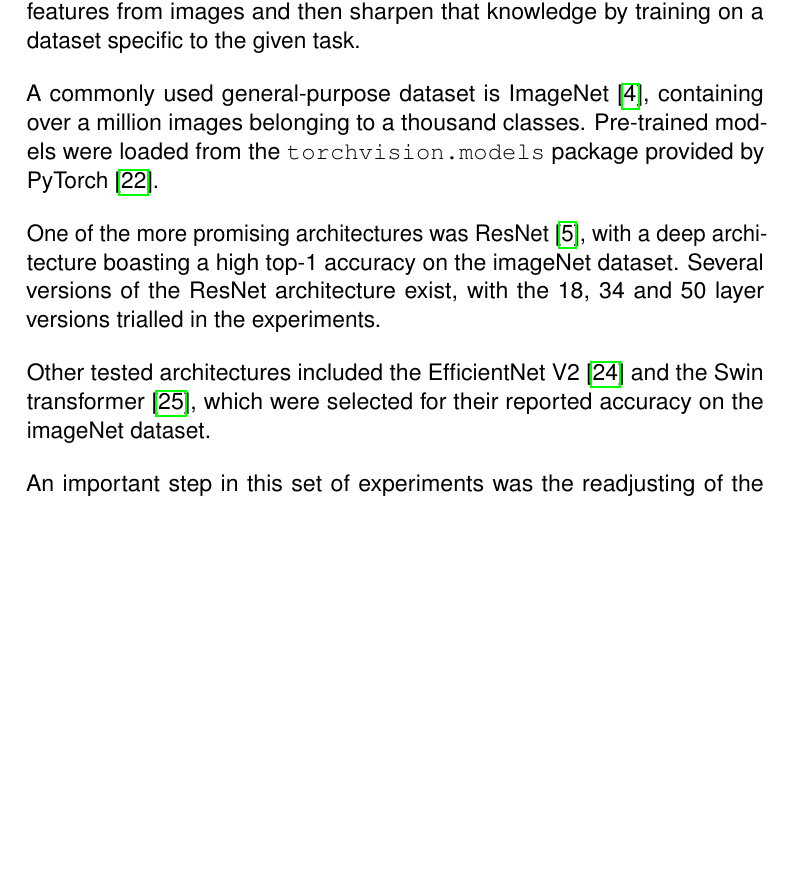
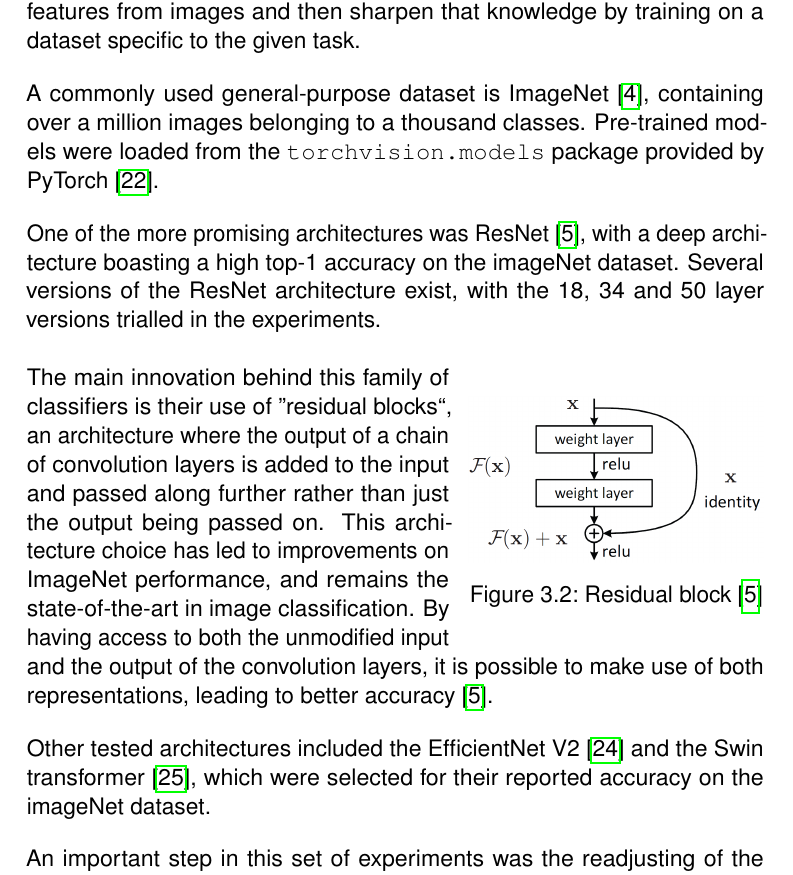
Before and after one commit to dont-text-me/PRBX-work, a LaTeX thesis (report/main.tex, which reads report/chapters/methodology.tex): part of page 22 of 48, cut so that both start at the same text, the shorter picture padded with empty space. Compiled offline with pdfLaTeX.

Commit message:
add resnet diagram

```diff
--- a/report/chapters/methodology.tex
+++ b/report/chapters/methodology.tex
@@ -98,6 +98,18 @@
 
 One of the more promising architectures was ResNet~\cite{resNet}, with a deep architecture boasting a high top-1 accuracy on the imageNet dataset.
 Several versions of the ResNet architecture exist, with the 18, 34 and 50 layer versions trialled in the experiments.
+\newline
+\begin{wrapfigure}{r}{0.4\textwidth}
+    \centering
+    \includegraphics[width=0.4\textwidth]{methodology/residual-block}
+    \caption{Residual block~\cite{resNet}}
+    \label{fig:residualBlock}
+\end{wrapfigure}
+The main innovation behind this family of classifiers is their use of ''residual blocks``, an architecture where the output of
+a chain of convolution layers is added to the input and passed along further rather than just the output being passed on.
+This architecture choice has led to improvements on ImageNet performance, and remains the state-of-the-art in image classification.
+By having access to both the unmodified input and the output of the convolution layers, it is possible to make use of both representations,
+leading to better accuracy~\cite{resNet}.
 
 Other tested architectures included the EfficientNet V2~\cite{efficientNet} and the Swin transformer~\cite{swinTransformer},
 which were selected for their reported accuracy on the imageNet dataset.
```
Also changed, not shown: report/figures/methodology/residual-block.png (added).
